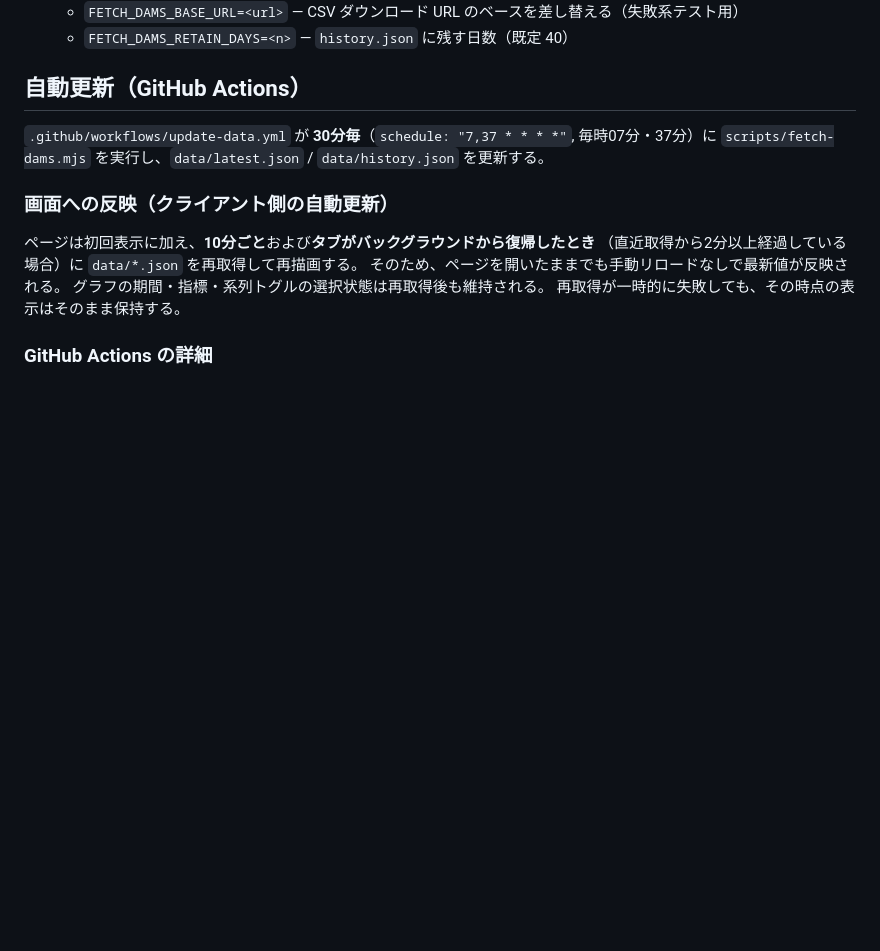
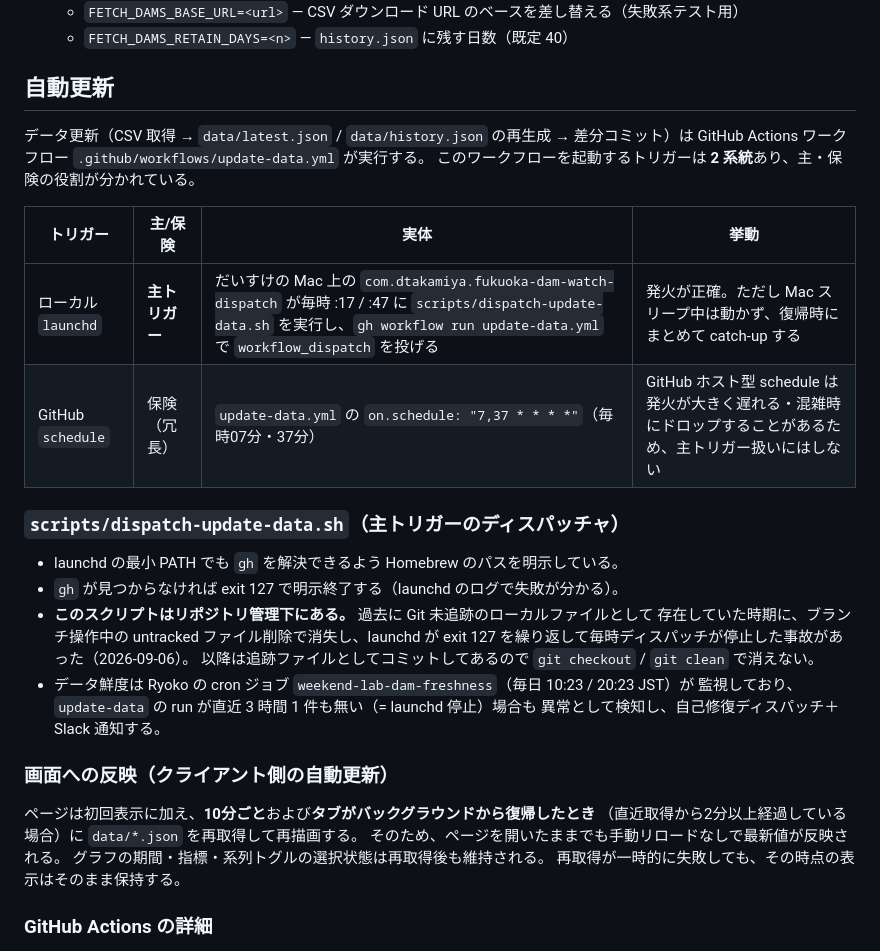
Before and after one commit to dtakamiya/fukuoka-dam-watch, a Markdown page: README.md, the part around the change. GitHub-like rendering; blank space fills up the shorter version.

Commit message:
docs: データ更新トリガーの2系統（launchd主・schedule保険）と dispatch スクリプトを README に明記
- 主トリガーはだいすけの Mac 上の launchd → scripts/dispatch-update-data.sh、
  GitHub schedule は保険であることを表で整理
- dispatch スクリプトが未追跡だった時期の消失事故（2026-09-06）と、
  以降は追跡ファイルなので git checkout/clean で消えないことを記載
- データ鮮度 cron（weekend-lab-dam-freshness）が launchd 停止も検知することを追記

Co-Authored-By: Claude Sonnet 5 <noreply@anthropic.com>

```diff
--- a/README.md
+++ b/README.md
@@ -199,10 +199,28 @@ node scripts/make-sample-data.mjs    # data/*.sample.json を再生成（フロ
   - `FETCH_DAMS_BASE_URL=<url>` — CSV ダウンロード URL のベースを差し替える（失敗系テスト用）
   - `FETCH_DAMS_RETAIN_DAYS=<n>` — `history.json` に残す日数（既定 40）
 
-## 自動更新（GitHub Actions）
+## 自動更新
 
-`.github/workflows/update-data.yml` が **30分毎**（`schedule: "7,37 * * * *"`, 毎時07分・37分）に
-`scripts/fetch-dams.mjs` を実行し、`data/latest.json` / `data/history.json` を更新する。
+データ更新（CSV 取得 → `data/latest.json` / `data/history.json` の再生成 → 差分コミット）は
+GitHub Actions ワークフロー `.github/workflows/update-data.yml` が実行する。
+このワークフローを起動するトリガーは **2 系統**あり、主・保険の役割が分かれている。
+
+| トリガー | 主/保険 | 実体 | 挙動 |
+|---|---|---|---|
+| ローカル `launchd` | **主トリガー** | だいすけの Mac 上の `com.dtakamiya.fukuoka-dam-watch-dispatch` が毎時 :17 / :47 に `scripts/dispatch-update-data.sh` を実行し、`gh workflow run update-data.yml` で `workflow_dispatch` を投げる | 発火が正確。ただし Mac スリープ中は動かず、復帰時にまとめて catch-up する |
+| GitHub `schedule` | 保険（冗長） | `update-data.yml` の `on.schedule: "7,37 * * * *"`（毎時07分・37分） | GitHub ホスト型 schedule は発火が大きく遅れる・混雑時にドロップすることがあるため、主トリガー扱いにはしない |
+
+### `scripts/dispatch-update-data.sh`（主トリガーのディスパッチャ）
+
+- launchd の最小 PATH でも `gh` を解決できるよう Homebrew のパスを明示している。
+- `gh` が見つからなければ exit 127 で明示終了する（launchd のログで失敗が分かる）。
+- **このスクリプトはリポジトリ管理下にある。** 過去に Git 未追跡のローカルファイルとして
+  存在していた時期に、ブランチ操作中の untracked ファイル削除で消失し、launchd が
+  exit 127 を繰り返して毎時ディスパッチが停止した事故があった（2026-09-06）。
+  以降は追跡ファイルとしてコミットしてあるので `git checkout` / `git clean` で消えない。
+- データ鮮度は Ryoko の cron ジョブ `weekend-lab-dam-freshness`（毎日 10:23 / 20:23 JST）が
+  監視しており、`update-data` の run が直近 3 時間 1 件も無い（= launchd 停止）場合も
+  異常として検知し、自己修復ディスパッチ＋ Slack 通知する。
 
 ### 画面への反映（クライアント側の自動更新）
 
```
